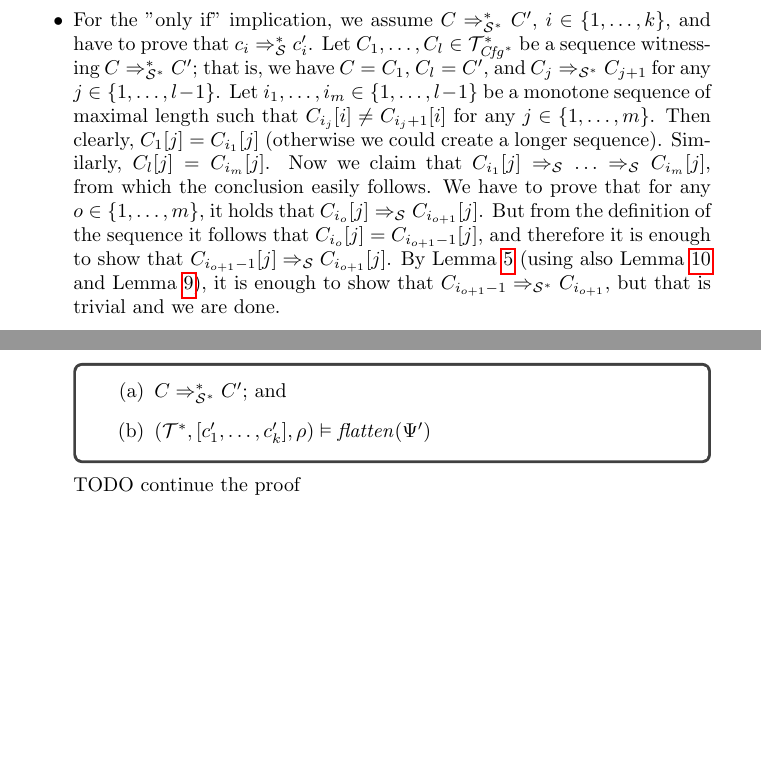
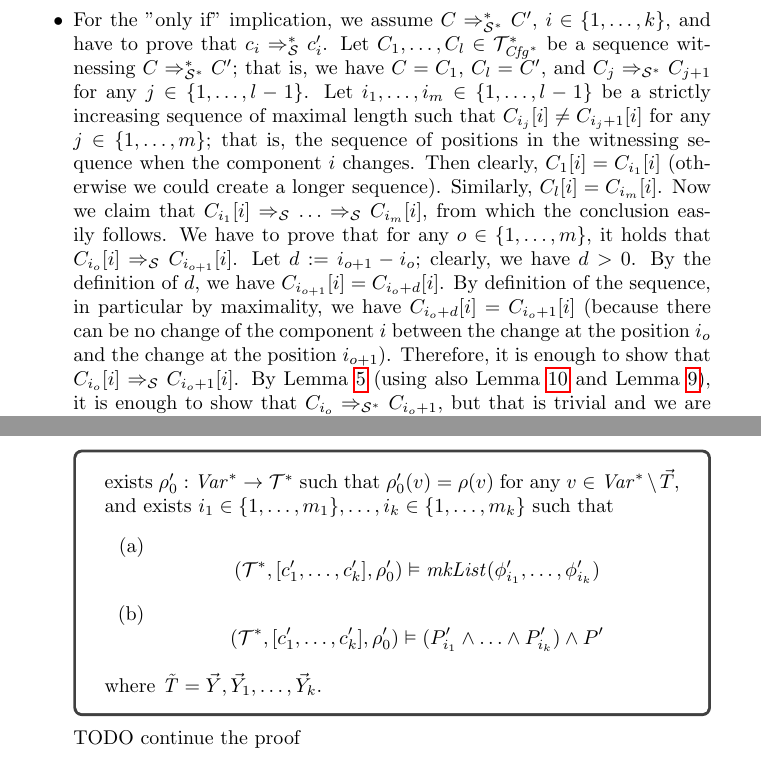
Before and after one commit to h0nzZik/Cartesian-Reachability-Logic, a LaTeX document (main.tex): two parts of pages 26 and 29 of 36 before the commit and two parts of pages 26 and 30 of 36 after it, joined at a grey line, cut so that both start at the same text, the shorter picture padded with empty space. Compiled offline with pdfLaTeX.

Commit message:
fix proof of ReachComposite lemma

```diff
--- a/main.tex
+++ b/main.tex
@@ -1448,19 +1448,23 @@ We prove each implication separately.
           $i \in \{ 1,\ldots,k \}$, and have to prove that $c_i \Rightarrow^*_{\mathcal{S}} c_i^\prime$.
           Let $C_1,\ldots,C_l \in \mathcal{T}^*_{\mathit{Cfg}^*}$ be a sequence witnessing $C \Rightarrow^*_{\mathcal{S}^*} C^\prime$;
           that is, we have $C = C_1$, $C_l = C^\prime$, and $C_j \Rightarrow_{\mathcal{S}^*} C_{j+1}$ for any $j \in \{ 1, \ldots, l-1 \}$.
-          Let $i_1,\ldots,i_m \in \{ 1,\ldots,l-1 \}$ be a monotone sequence of maximal length such that
-          $C_{i_j}[i] \not = C_{i_j + 1}[i]$ for any $j \in \{ 1,\ldots,m \}$.
-          Then clearly, $C_1[j] = C_{i_1}[j]$ (otherwise we could create a longer sequence).
-          Similarly, $C_l[j] = C_{i_m}[j]$.
-          Now we claim that $C_{i_1}[j] \Rightarrow_{\mathcal{S}} \ldots \Rightarrow_{\mathcal{S}} C_{i_m}[j]$,
+          Let $i_1,\ldots,i_m \in \{ 1,\ldots,l-1 \}$ be a strictly increasing sequence of maximal length such that
+          $C_{i_j}[i] \not = C_{i_j + 1}[i]$ for any $j \in \{ 1,\ldots,m \}$;
+          that is, the sequence of positions in the witnessing sequence when the component $i$ changes.
+          Then clearly, $C_1[i] = C_{i_1}[i]$ (otherwise we could create a longer sequence).
+          Similarly, $C_l[i] = C_{i_m}[i]$.
+          Now we claim that $C_{i_1}[i] \Rightarrow_{\mathcal{S}} \ldots \Rightarrow_{\mathcal{S}} C_{i_m}[i]$,
           from which the conclusion easily follows.
           We have to prove that for any $o \in \{ 1, \ldots, m \}$, it holds that
-          $C_{i_o}[j] \Rightarrow_{\mathcal{S}} C_{i_{o+1}}[j]$.
-          But from the definition of the sequence it follows that
-          $C_{i_o}[j] = C_{i_{o+1}-1}[j]$, and therefore it is enough to show that
-          $C_{i_{o+1}-1}[j] \Rightarrow_{\mathcal{S}} C_{i_{o+1}}[j]$.
+          $C_{i_o}[i] \Rightarrow_{\mathcal{S}} C_{i_{o+1}}[i]$.
+          Let $d := i_{o+1} - i_{o}$; clearly, we have $d > 0$.
+          By the definition of $d$, we have $C_{i_{o+1}}[i] = C_{i_{o} + d}[i]$.
+          By definition of the sequence, in particular by maximality, we have $C_{i_{o} + d}[i] = C_{i_{o} + 1}[i]$
+          (because there can be no change of the component $i$ between the change at the position $i_o$ and the change at the position $i_{o+1}$).
+          Therefore, it is enough to show that
+          $C_{i_o}[i] \Rightarrow_{\mathcal{S}} C_{i_{o}+1}[i]$.
           By \Cref{lem:compositeStep} (using also \Cref{lem:atMostOneComponentChanges} and \Cref{lem:transitionOnlyBetweenListsOfSameLength}), it is enough to show that
-          $C_{i_{o+1}-1} \Rightarrow_{\mathcal{S}^*} C_{i_{o+1}}$, but that is trivial and we are done.
+          $C_{i_{o}} \Rightarrow_{\mathcal{S}^*} C_{i_{o}+1}$, but that is trivial and we are done.
 \end{itemize}
 \end{proof}
 
@@ -1648,10 +1652,3 @@ We prove each implication separately.
         $C \Rightarrow^*_{\mathcal{S}^*} C^\prime$ and $(\mathcal{T}^*, C^\prime, \rho) \vDash \mathit{flatten}(\Psi^\prime)$ \,
     \end{proofenv}
     (where $\rho$ is the valuation that we started with).
-    After unfolding $\Psi^\prime$ and $C^\prime$, goal becomes
-    \begin{proofenv}
-        \begin{enumerate}
-            \item $C \Rightarrow^*_{\mathcal{S}^*} C^\prime$; and
-            \item $(\mathcal{T}^*, [ c_1^\prime,\ldots,c_k^\prime ], \rho) \vDash \mathit{flatten}(\Psi^\prime)$
-        \end{enumerate}
-    \end{proofenv}
@@ -1659,3 +1660,17 @@ We prove each implication separately.
+    \begin{proofenv}
+    exists $\rho_0^\prime : \mathit{Var}^* \to \mathcal{T}^*$ such that $\rho_0^\prime(v) = \rho(v)$ for any $v \in \mathit{Var}^* \setminus \vec{T}$, and exists $i_1 \in \{ 1, \ldots, m_1 \}, \ldots, i_k \in \{ 1, \ldots, m_k \}$ such that
+    \begin{enumerate}
+        \item
+        \begin{equation*}
+            (\mathcal{T}^*, [ c_1^\prime,\ldots,c_k^\prime ], \rho_0^\prime) \vDash \mathit{mkList}(\phi_{i_1}^\prime, \ldots, \phi_{i_k}^\prime)
+        \end{equation*}
+        \item
+        \begin{equation*}
+            (\mathcal{T}^*, [ c_1^\prime,\ldots,c_k^\prime ], \rho_0^\prime) \vDash (P_{i_1}^\prime \land \ldots \land P_{i_k}^\prime) \land P^\prime
+        \end{equation*}
+    \end{enumerate}
+    where $\mathit{\vec{T}} = \vec{Y},\vec{Y}_1,\ldots,\vec{Y}_k$.
+    \end{proofenv}
     TODO continue the proof
     \item For the opposite implication, TODO.
 \end{enumerate}
```
Also changed, not shown: main.tex (6 more changed lines).
